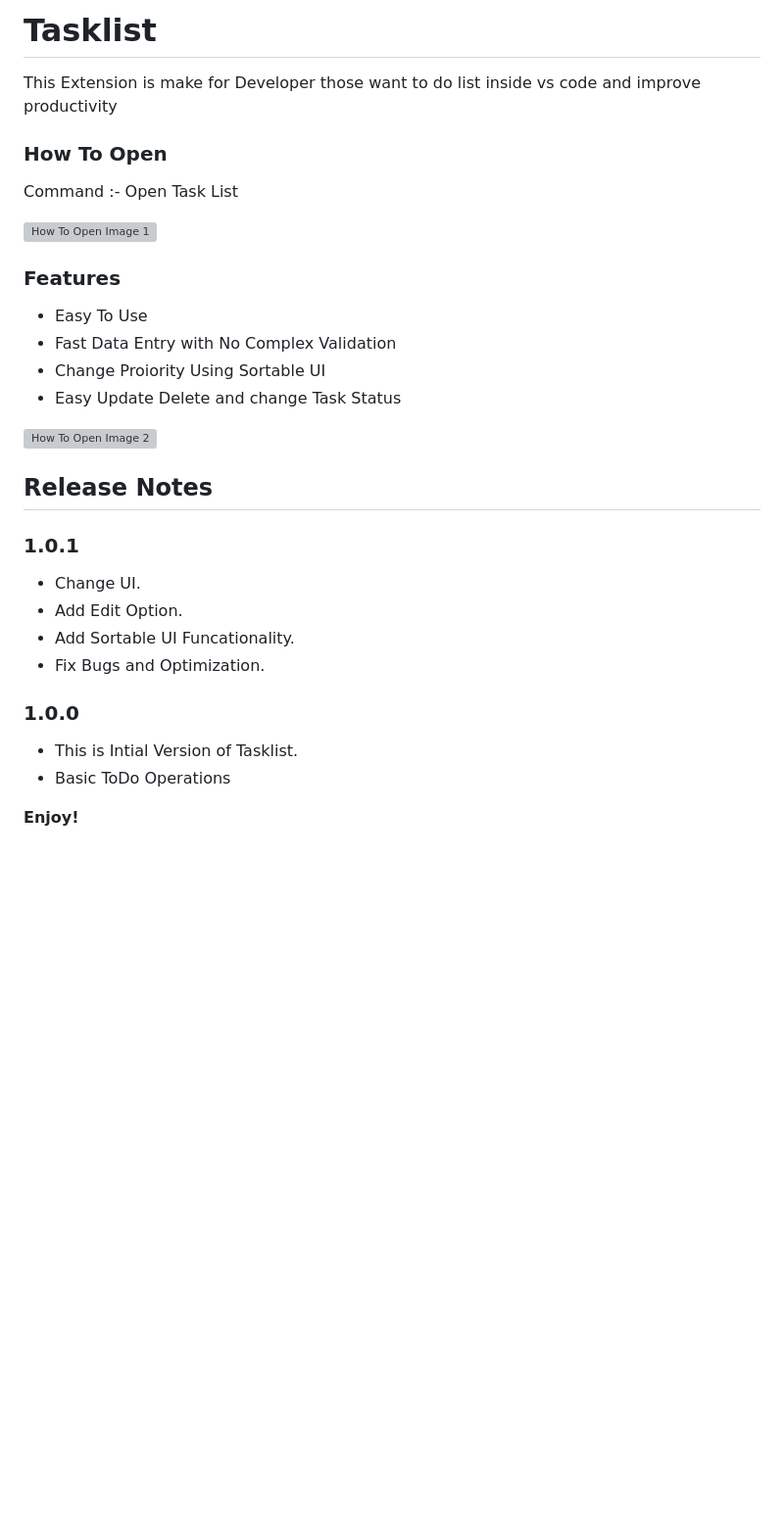
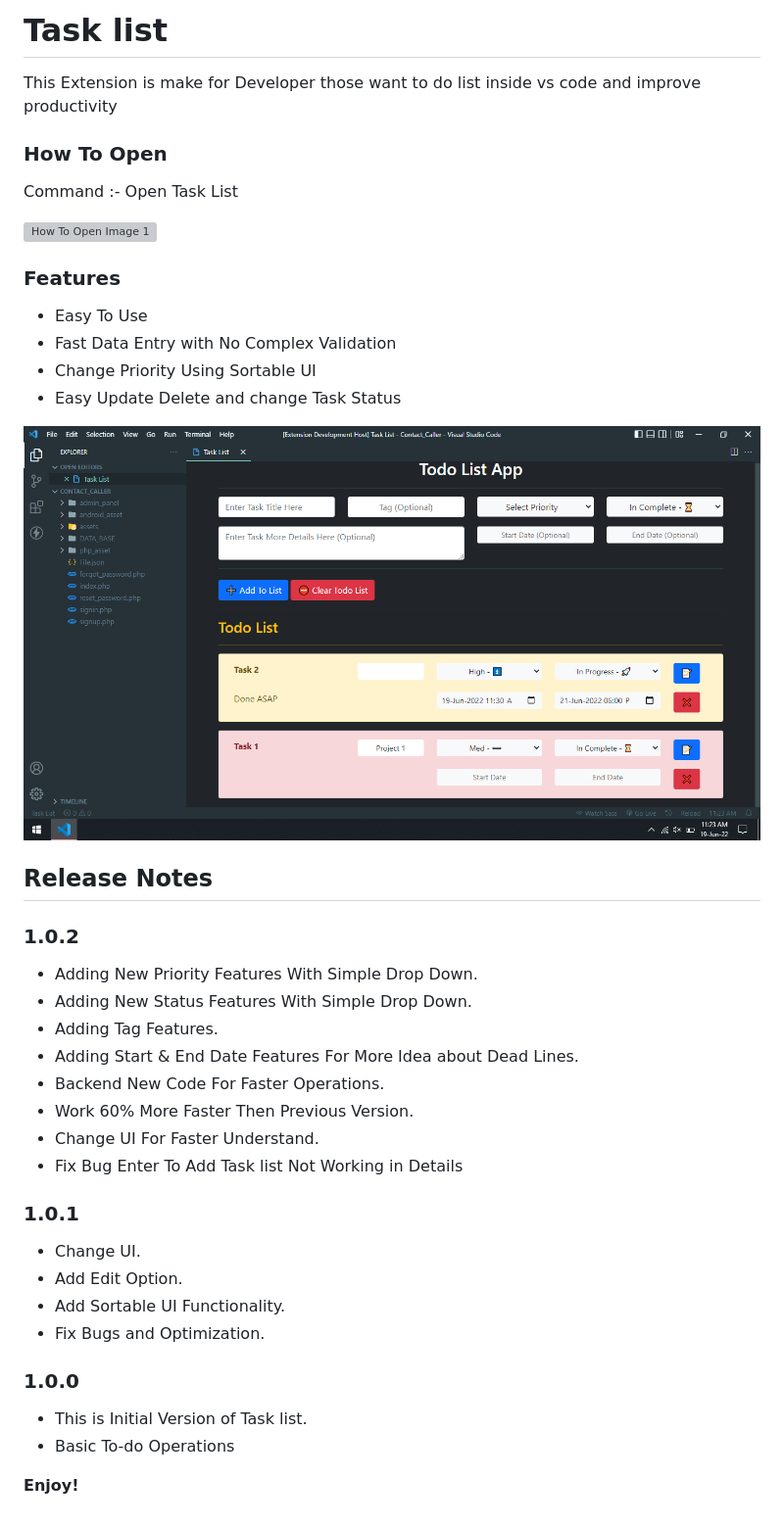
Before and after one commit to Harshil-Kaneria/VS-Code-Tasklist, a Markdown page: README.md, the part around the change. Shown at 98% size. Drawn GitHub-style; pictures changed too: img/tl3.png (added); blank space fills up the shorter version; grey boxes are pictures that could not be loaded.

```diff
--- a/README.md
+++ b/README.md
@@ -1,5 +1,5 @@
 
-# Tasklist
+# Task list
 
 This Extension is make for Developer those want to do list inside vs code and improve productivity
 
@@ -12,22 +12,32 @@ Command :- Open Task List
 ### Features
 - Easy To Use
 - Fast Data Entry with No Complex Validation
-- Change Proiority Using Sortable UI
+- Change Priority Using Sortable UI
 - Easy Update Delete and change Task Status
 
-![How To Open Image 2](https://raw.githubusercontent.com/Harshil-Kaneria/VS-Code-Tasklist/main/img/2.gif)
+![How To Open Image 2](https://raw.githubusercontent.com/Harshil-Kaneria/VS-Code-Tasklist/main/img/tl3.png)
 
 
 ## Release Notes
 
+### 1.0.2
+- Adding New Priority Features With Simple Drop Down.
+- Adding New Status Features With Simple Drop Down.
+- Adding Tag Features.
+- Adding Start & End Date Features For More Idea about Dead Lines.
+- Backend New Code For Faster Operations.
+- Work 60% More Faster Then Previous Version.
+- Change UI For Faster Understand.
+- Fix Bug Enter To Add Task list Not Working in Details
+
 ### 1.0.1
 - Change UI.
 - Add Edit Option.
-- Add Sortable UI Funcationality.
+- Add Sortable UI Functionality.
 - Fix Bugs and Optimization.
 
 ### 1.0.0
-- This is Intial Version of Tasklist.
-- Basic ToDo Operations
+- This is Initial Version of Task list.
+- Basic To-do Operations
 
 **Enjoy!**
```
Also changed, not shown: 6 other files.
